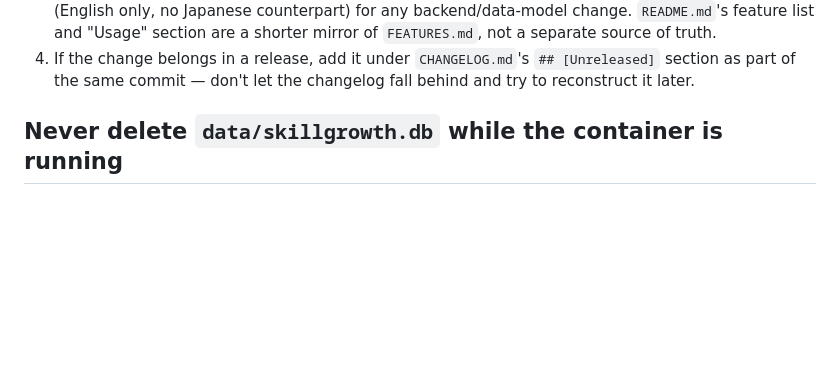
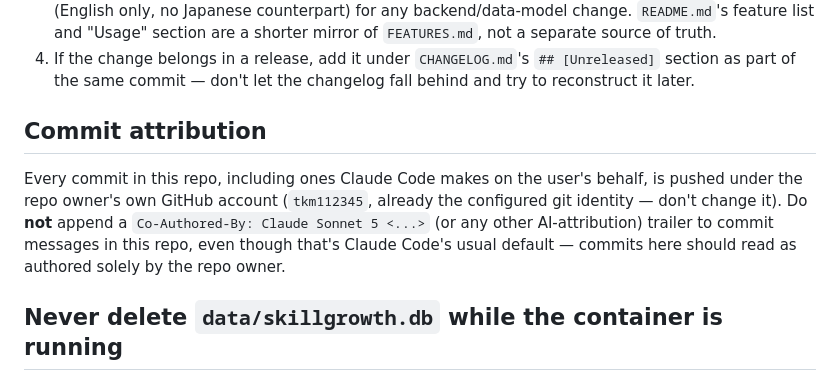
Before and after one commit to tkm112345/skillgrowth, a Markdown page: CLAUDE.md, the part around the change. Rendered like a GitHub page; blank space fills up the shorter version.

Commit message:
Document commit attribution: no AI co-author trailer in this repo

```diff
--- a/CLAUDE.md
+++ b/CLAUDE.md
@@ -32,6 +32,16 @@ short — put anything long in `docs/` and link to it from here.
 4. If the change belongs in a release, add it under `CHANGELOG.md`'s
    `## [Unreleased]` section as part of the same commit — don't let the
    changelog fall behind and try to reconstruct it later.
+
+## Commit attribution
+
+Every commit in this repo, including ones Claude Code makes on the
+user's behalf, is pushed under the repo owner's own GitHub account
+(`tkm112345`, already the configured git identity — don't change it).
+Do **not** append a `Co-Authored-By: Claude Sonnet 5 <...>` (or any
+other AI-attribution) trailer to commit messages in this repo, even
+though that's Claude Code's usual default — commits here should read as
+authored solely by the repo owner.
 
 ## Never delete `data/skillgrowth.db` while the container is running
 
```
